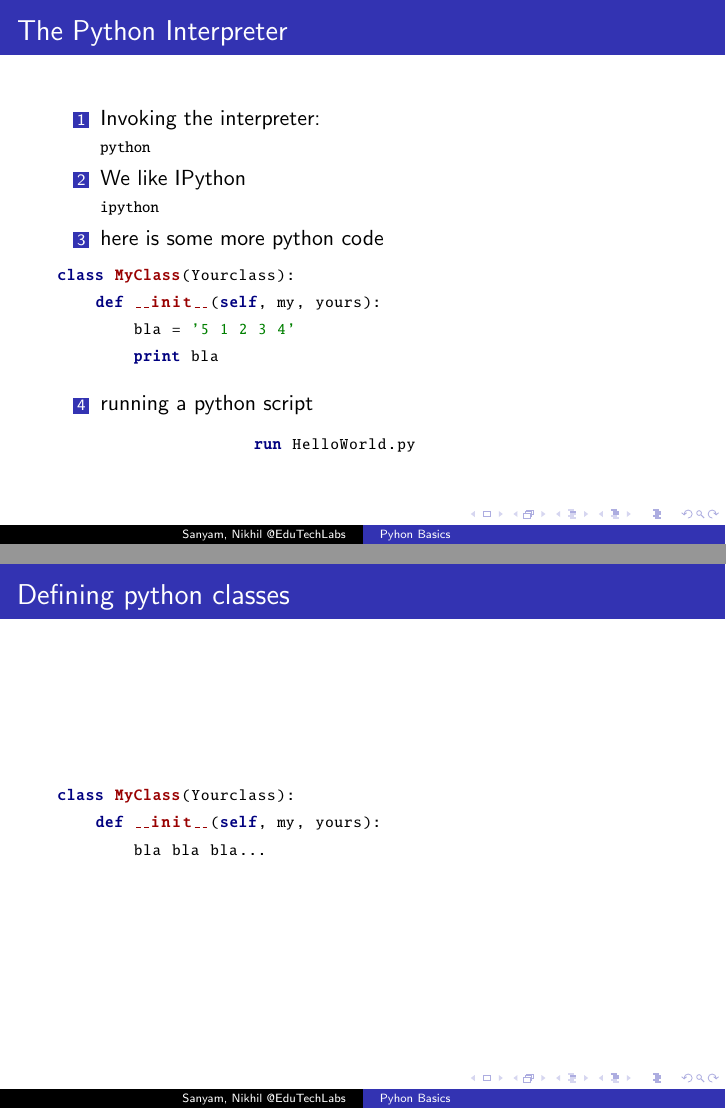
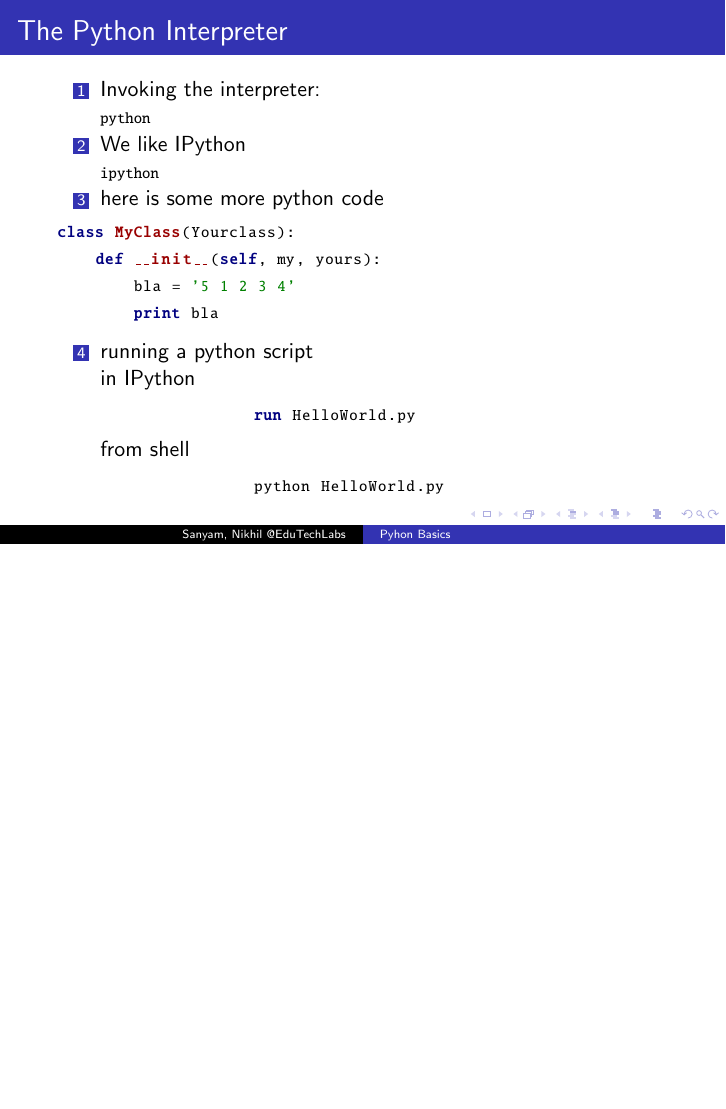
Before and after one commit to SanyamMulay/BasicPythonTutorials, LaTeX slides (PythonBasics.tex): pages 3 and 4 of 48 before the commit and page 3 of 47 after it, the two joined at a grey line, the shorter picture padded with empty space. Compiled offline with pdfLaTeX.

Commit message:
Slide 1 final
added console how to invoke script from console

```diff
--- a/PythonBasics.tex
+++ b/PythonBasics.tex
@@ -91,22 +91,27 @@ class MyClass(Yourclass):
 		\item{here is some more python code} \\
 		\pycode
 		\item{running a python script} \\
+		in IPython
 		\begin{python}
 		run HelloWorld.py
+		\end{python}
+		from shell
+		\begin{python}
+		python HelloWorld.py
 		\end{python}
 	\end{enumerate}
 	\end{flushleft}
 \end{frame}
 
 
-
-\begin{frame}[containsverbatim]{Defining python classes}
-\begin{python}
-class MyClass(Yourclass):
-    def __init__(self, my, yours):
-        bla bla bla...
-\end{python}
-\end{frame}
+%
+%\begin{frame}[containsverbatim]{Defining python classes}
+%\begin{python}
+%class MyClass(Yourclass):
+%    def __init__(self, my, yours):
+%        bla bla bla...
+%\end{python}
+%\end{frame}
 
 \begin{frame}[containsverbatim]{An Informal Introduction to Python}
 \begin{python}
```
